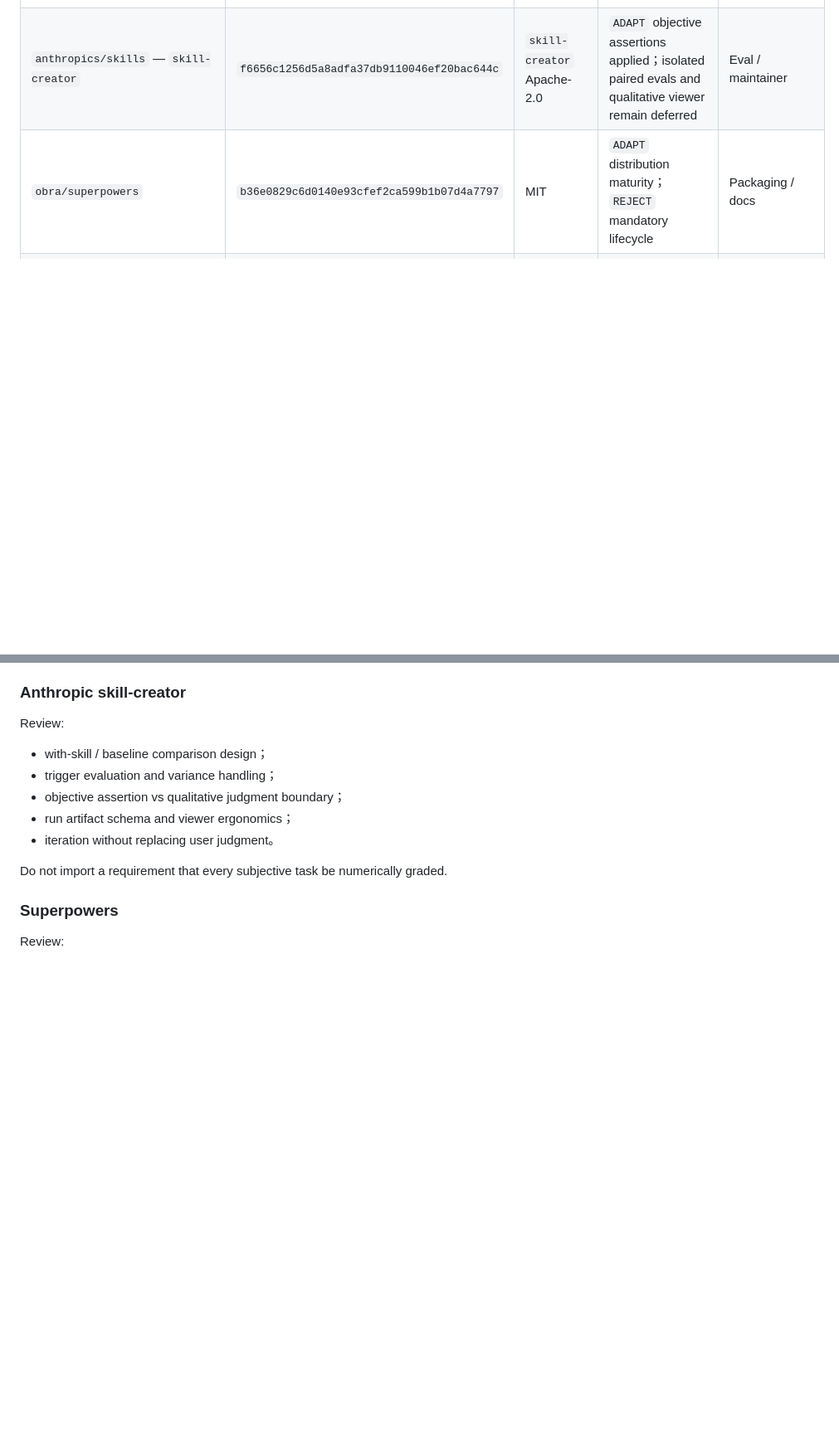
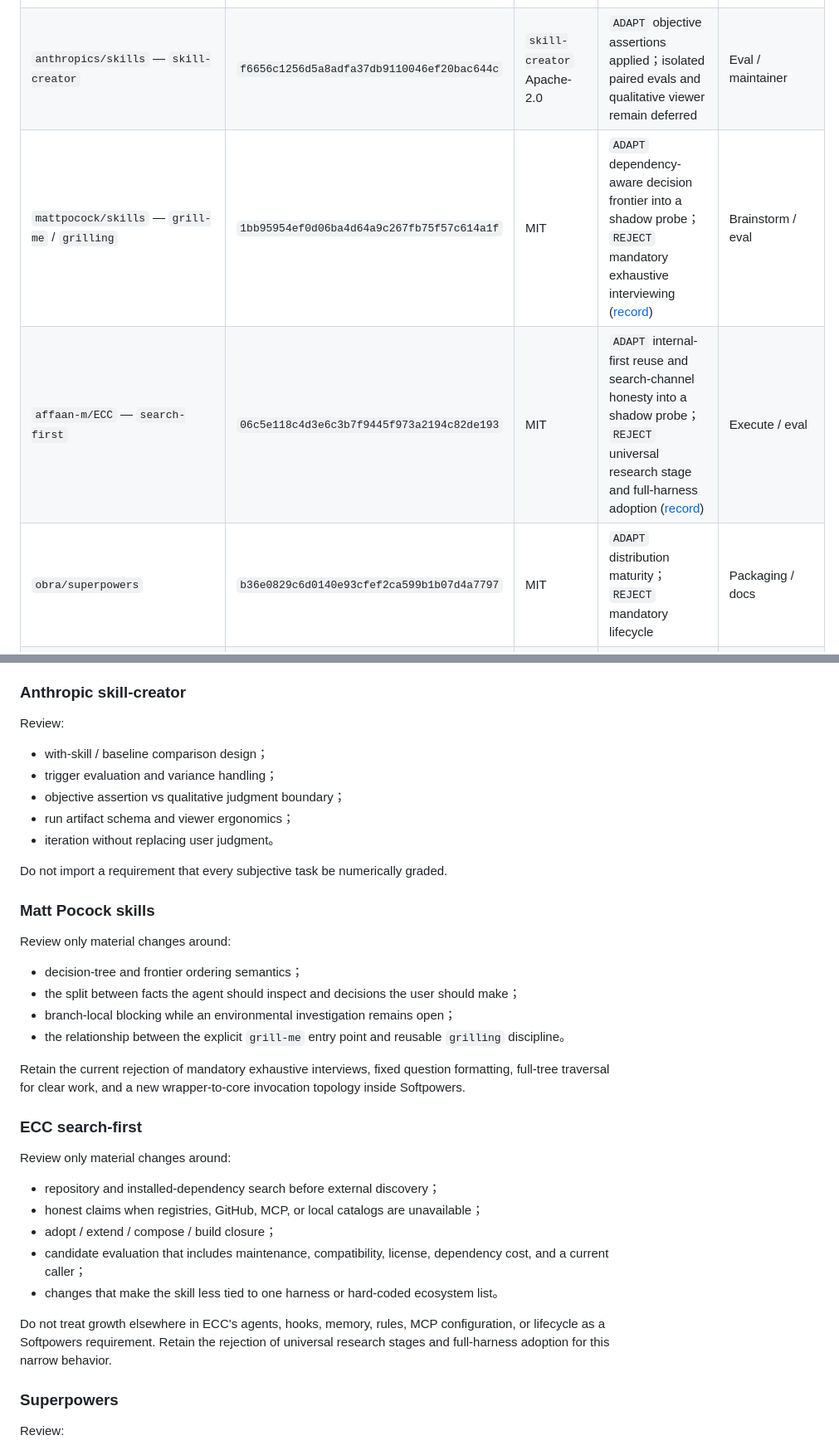
Before and after one commit to IndelibleVivi/servotab, a Markdown page: docs/external-patterns.md, 2 parts joined by grey strips. Shown at 83% size. Drawn GitHub-style; blank space fills up the shorter version.

Commit message:
record grilling and search-first pattern intake (#3)

```diff
--- a/docs/external-patterns.md
+++ b/docs/external-patterns.md
@@ -10,6 +10,8 @@ Review date：`2026-08-17`
 |---|---|---|---|---|
 | `anthropics/defending-code-reference-harness` | `d3bea6b5793b5f3d59a75ebe69a58efa88383145` | Apache-2.0 | `ADAPT` applied in rc2: canaries、artifacts、atomic result/resume；`REJECT` daily full pipeline | Eval / maintainer |
 | `anthropics/skills` — `skill-creator` | `f6656c1256d5a8adfa37db9110046ef20bac644c` | `skill-creator` Apache-2.0 | `ADAPT` objective assertions applied；isolated paired evals and qualitative viewer remain deferred | Eval / maintainer |
+| `mattpocock/skills` — `grill-me` / `grilling` | `1bb95954ef0d06ba4d64a9c267fb75f57c614a1f` | MIT | `ADAPT` dependency-aware decision frontier into a shadow probe；`REJECT` mandatory exhaustive interviewing ([record](../evals/candidates/2026-08-19-matt-grilling-frontier.md)) | Brainstorm / eval |
+| `affaan-m/ECC` — `search-first` | `06c5e118c4d3e6c3b7f9445f973a2194c82de193` | MIT | `ADAPT` internal-first reuse and search-channel honesty into a shadow probe；`REJECT` universal research stage and full-harness adoption ([record](../evals/candidates/2026-08-19-ecc-search-first.md)) | Execute / eval |
 | `obra/superpowers` | `b36e0829c6d0140e93cfef2ca599b1b07d4a7797` | MIT | `ADAPT` distribution maturity；`REJECT` mandatory lifecycle | Packaging / docs |
 | `QoderAI/better-harness` | `36c85c40ffb7596d413cc14bfbc8e66c741c182e` | MIT | `ALREADY COVERED` claim maturity core；`ADAPT` eval vocabulary only | Verify / eval |
 | `humanlayer/12-factor-agents` | `d20c728368bf9c189d6d7aab704744decb6ec0cc` | Code Apache-2.0；content CC BY-SA-4.0 | `ALREADY COVERED` control principles；`ADAPT` explicit run identity and case-boundary resume applied | Architecture docs / eval |
@@ -44,6 +46,29 @@ Review:
 - iteration without replacing user judgment。
 
 Do not import a requirement that every subjective task be numerically graded.
+
+### Matt Pocock skills
+
+Review only material changes around:
+
+- decision-tree and frontier ordering semantics；
+- the split between facts the agent should inspect and decisions the user should make；
+- branch-local blocking while an environmental investigation remains open；
+- the relationship between the explicit `grill-me` entry point and reusable `grilling` discipline。
+
+Retain the current rejection of mandatory exhaustive interviews, fixed question formatting, full-tree traversal for clear work, and a new wrapper-to-core invocation topology inside Softpowers.
+
+### ECC search-first
+
+Review only material changes around:
+
+- repository and installed-dependency search before external discovery；
+- honest claims when registries, GitHub, MCP, or local catalogs are unavailable；
+- adopt / extend / compose / build closure；
+- candidate evaluation that includes maintenance, compatibility, license, dependency cost, and a current caller；
+- changes that make the skill less tied to one harness or hard-coded ecosystem list。
+
+Do not treat growth elsewhere in ECC's agents, hooks, memory, rules, MCP configuration, or lifecycle as a Softpowers requirement. Retain the rejection of universal research stages and full-harness adoption for this narrow behavior.
 
 ### Superpowers
 
```
Also changed, not shown: other parts of docs/external-patterns.md (+1 -1 lines), evals/candidates/2026-08-19-ecc-search-first.md (added, +67 -0 lines), evals/candidates/2026-08-19-matt-grilling-frontier.md (added, +67 -0 lines).
